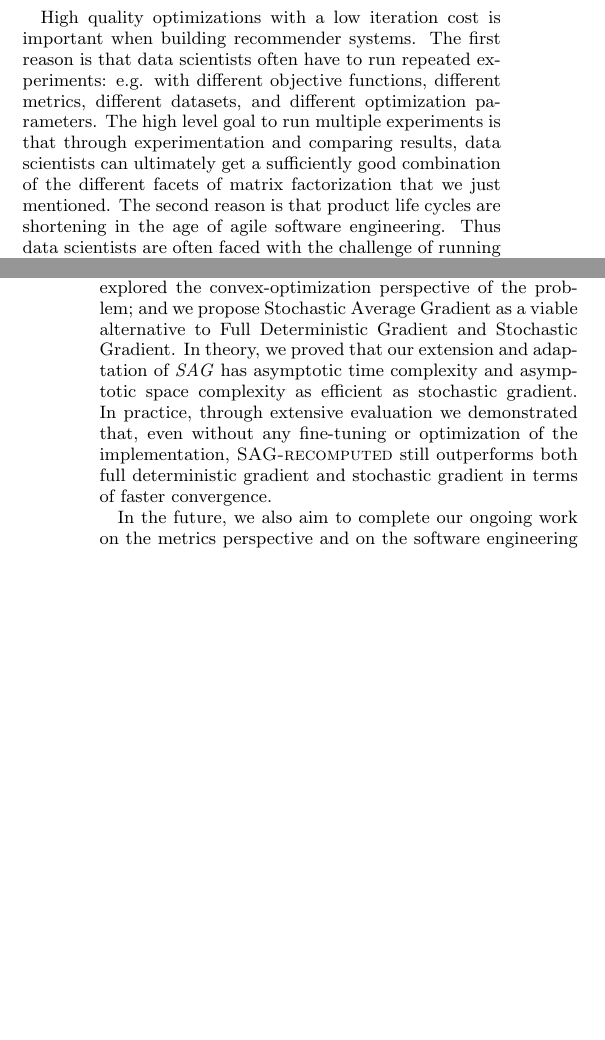
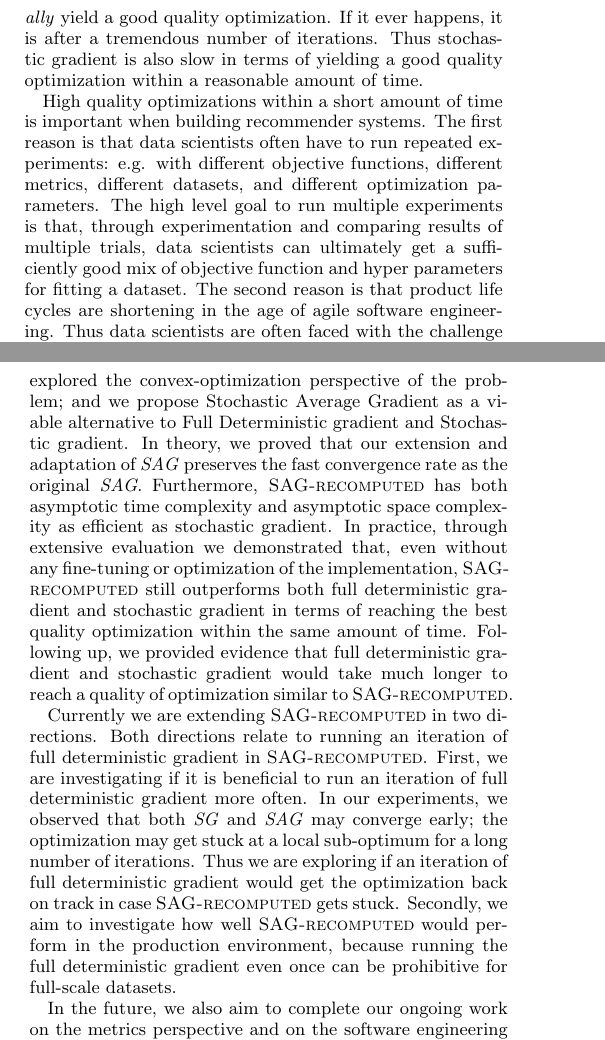
Before and after one commit to jamestklo/MatrixFactorizationMatlab, a LaTeX paper (paper/paper.tex, which reads paper/conclusion.tex, paper/introduction.tex): two parts of the columns of pages 1 and 2 of 2 before the commit and two parts of the columns of pages 1 and 2 of 3 after it, joined at a grey line, cut at the place of the change, the shorter picture padded with empty space. Compiled offline with pdfLaTeX.

Commit message:
updated paper

```diff
--- a/paper/conclusion.tex
+++ b/paper/conclusion.tex
@@ -1,9 +1,17 @@
 \section{Future Work \& Conclusion}
 This paper is the first in the series of our study on data scientists prototyping model-based recommender systems.
-We explored the convex-optimization perspective of the problem; and we propose Stochastic Average Gradient as a viable alternative to Full Deterministic Gradient and Stochastic Gradient.
-In theory, we proved that our extension and adaptation of \emph{SAG} has asymptotic time complexity and asymptotic space complexity as efficient as stochastic gradient.
+We explored the convex-optimization perspective of the problem; and we propose Stochastic Average Gradient as a viable alternative to Full Deterministic gradient and Stochastic gradient.
+In theory, we proved that our extension and adaptation of \emph{SAG} preserves the fast convergence rate as the original \emph{SAG}.
+Furthermore, \tool has both asymptotic time complexity and asymptotic space complexity as efficient as stochastic gradient.
 In practice, through extensive evaluation we demonstrated that, even without any fine-tuning or optimization of the implementation,
-\tool still outperforms both full deterministic gradient and stochastic gradient in terms of faster convergence.
+\tool still outperforms both full deterministic gradient and stochastic gradient in terms of reaching the best quality optimization within the same amount of time.
+Following up, we provided evidence that full deterministic gradient and stochastic gradient would take much longer to reach a quality of optimization similar to \tool.
+
+Currently we are extending \tool in two directions.  Both directions relate to running an iteration of full deterministic gradient in \tool.
+First, we are investigating if it is beneficial to run an iteration of full deterministic gradient more often.
+In our experiments, we observed that both \emph{SG} and \emph{SAG} may converge early; the optimization may get stuck at a local sub-optimum for a long number of iterations.
+Thus we are exploring if an iteration of full deterministic gradient would get the optimization back on track in case \tool gets stuck.
+Secondly, we aim to investigate how well \tool would perform in the production environment, because running the full deterministic gradient even once can be prohibitive for full-scale datasets.
 
 % the recommender perspective
 In the future, we also aim to complete our ongoing work on the metrics perspective and on the software engineering perspective.
--- a/paper/introduction.tex
+++ b/paper/introduction.tex
@@ -18,8 +18,11 @@ However, the trade-off with stochastic gradient is that it often provides relati
+By chance, stochastic gradient may \emph{eventually} yield a good quality optimization.
+If it ever happens, it is after a tremendous number of iterations.
+Thus stochastic gradient is also slow in terms of yielding a good quality optimization within a reasonable amount of time.
 
-High quality optimizations with a low iteration cost is important when building recommender systems.
+High quality optimizations within a short amount of time is important when building recommender systems.
 The first reason is that data scientists often have to run repeated experiments: e.g. with different objective functions, different metrics, different datasets, and different optimization parameters.
-The high level goal to run multiple experiments is that through experimentation and comparing results,
-data scientists can ultimately get a sufficiently good combination of the different facets of matrix factorization that we just mentioned.
+The high level goal to run multiple experiments is that, through experimentation and comparing results of multiple trials,
+data scientists can ultimately get a sufficiently good mix of objective function and hyper parameters for fitting a dataset.
 The second reason is that product life cycles are shortening in the age of agile software engineering.
 Thus data scientists are often faced with the challenge of running more experiments and producing high quality results with less time.
 % how does SAG help achieve this goal: make it obvious
```
Also changed, not shown: paper/background.tex (+9 -5 lines), paper/introduction.tex (22 more changed lines).
